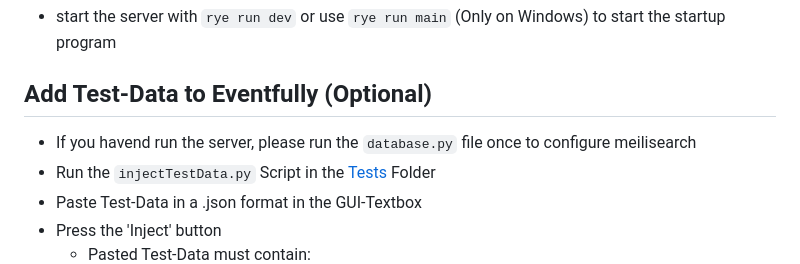
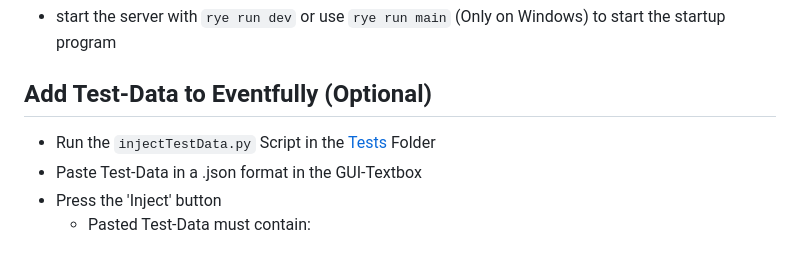
Before and after one commit to BytezoTeam/Eventfully, a Markdown page: README.md, the part around the change. Rendered like a GitHub page.

Commit message:
Docs: Deleted wrong information

```diff
--- a/README.md
+++ b/README.md
@@ -40,7 +40,6 @@ MEILI_HOST="<address of the meilisearch server e.g. http://localhost:7700>"
 - start the server with `rye run dev` or use `rye run main` (Only on Windows) to start the startup program
 
 ## Add Test-Data to Eventfully (Optional)
-- If you havend run the server, please run the `database.py` file once to configure meilisearch
 - Run the `injectTestData.py` Script in the [Tests](https://github.com/BytezoTeam/Eventfully/tree/main/tests) Folder
 - Paste Test-Data in a .json format in the GUI-Textbox
 - Press the 'Inject' button
```
